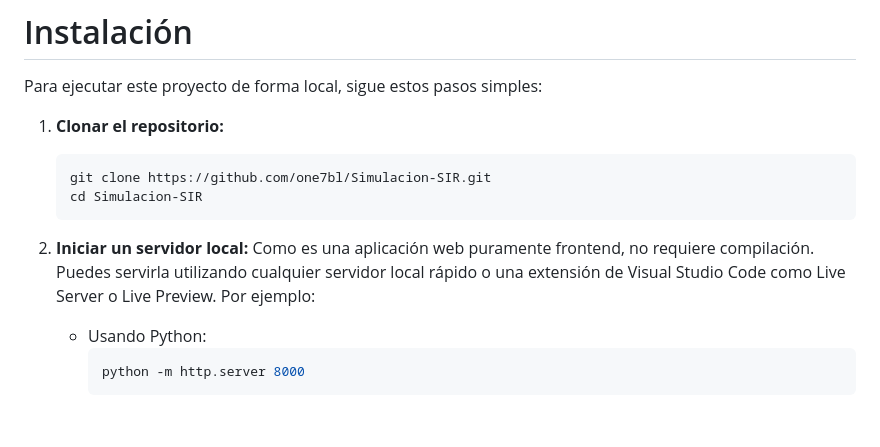
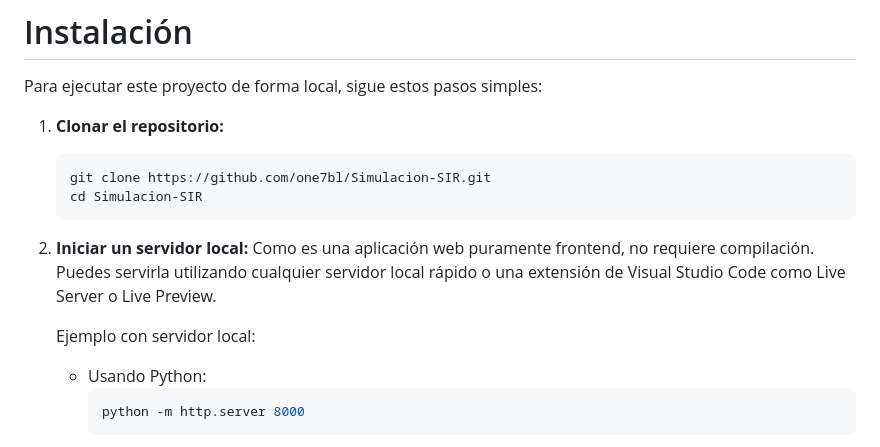
Before and after one commit to one7bl/Simulacion-SIR, a Markdown page: README.md, the part around the change. Rendered like a GitHub page; blank space fills up the shorter version.

Commit message:
Readme actualizado

````diff
--- a/README.md
+++ b/README.md
@@ -28,7 +28,10 @@ Para ejecutar este proyecto de forma local, sigue estos pasos simples:
    ```
 
 2. **Iniciar un servidor local:**
-   Como es una aplicación web puramente frontend, no requiere compilación. Puedes servirla utilizando cualquier servidor local rápido o una extensión de Visual Studio Code como Live Server o Live Preview. Por ejemplo:
+   Como es una aplicación web puramente frontend, no requiere compilación. Puedes servirla utilizando cualquier servidor local rápido o una extensión de Visual Studio Code como Live Server o Live Preview.
+
+   Ejemplo con servidor local:
+
    * Usando Python:
      ```bash
      python -m http.server 8000
````
